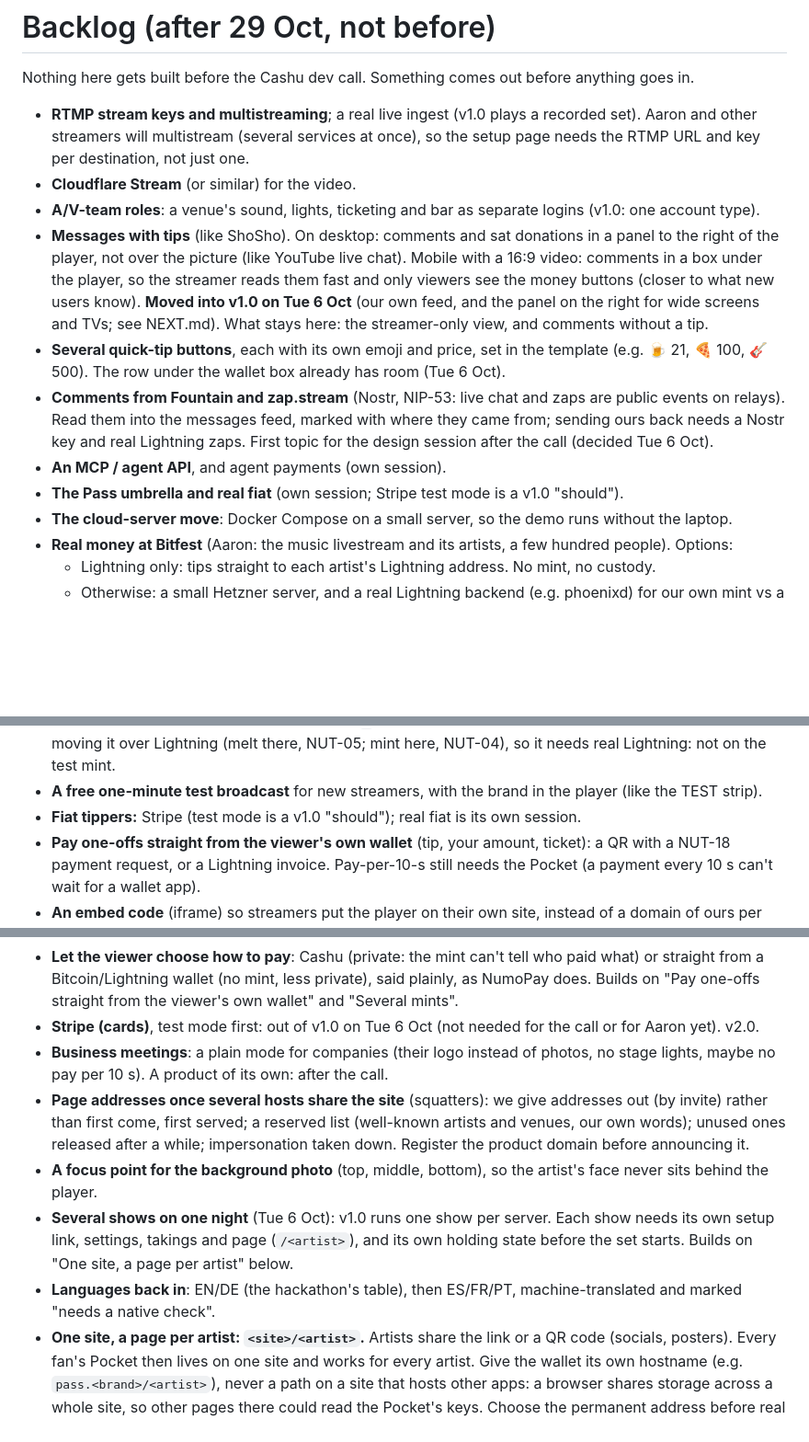
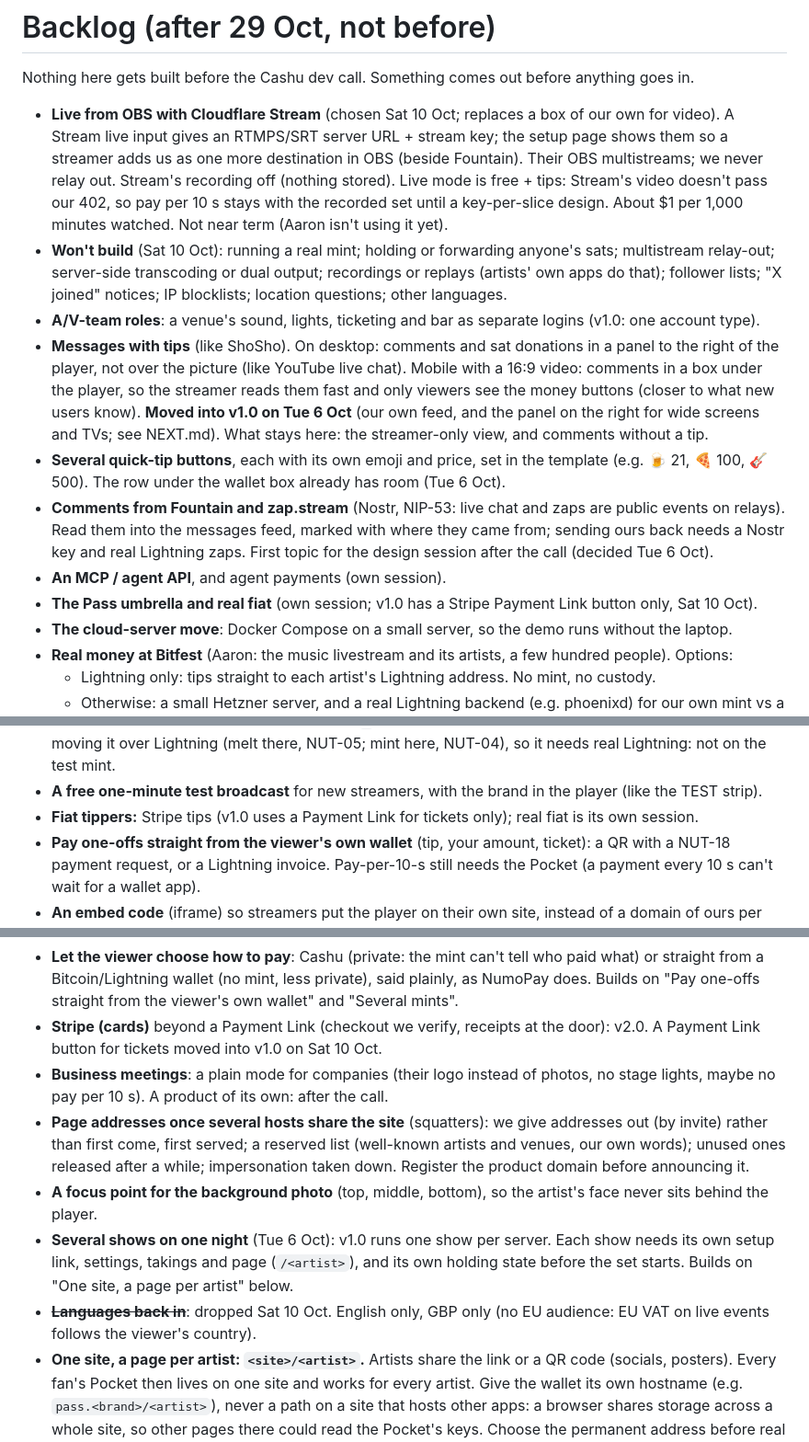
Before and after one commit to rajesh-taylor/nutpub, a Markdown page: BACKLOG.md, 3 parts joined by grey strips. Shown at 92% size. GitHub-like rendering; blank space fills up the shorter version.

```diff
--- a/BACKLOG.md
+++ b/BACKLOG.md
@@ -2,14 +2,14 @@
 
 Nothing here gets built before the Cashu dev call. Something comes out before anything goes in.
 
-- **RTMP stream keys and multistreaming**; a real live ingest (v1.0 plays a recorded set). Aaron and other streamers will multistream (several services at once), so the setup page needs the RTMP URL and key per destination, not just one.
-- **Cloudflare Stream** (or similar) for the video.
+- **Live from OBS with Cloudflare Stream** (chosen Sat 10 Oct; replaces a box of our own for video). A Stream live input gives an RTMPS/SRT server URL + stream key; the setup page shows them so a streamer adds us as one more destination in OBS (beside Fountain). Their OBS multistreams; we never relay out. Stream's recording off (nothing stored). Live mode is free + tips: Stream's video doesn't pass our 402, so pay per 10 s stays with the recorded set until a key-per-slice design. About $1 per 1,000 minutes watched. Not near term (Aaron isn't using it yet).
+- **Won't build** (Sat 10 Oct): running a real mint; holding or forwarding anyone's sats; multistream relay-out; server-side transcoding or dual output; recordings or replays (artists' own apps do that); follower lists; "X joined" notices; IP blocklists; location questions; other languages.
 - **A/V-team roles**: a venue's sound, lights, ticketing and bar as separate logins (v1.0: one account type).
 - **Messages with tips** (like ShoSho). On desktop: comments and sat donations in a panel to the right of the player, not over the picture (like YouTube live chat). Mobile with a 16:9 video: comments in a box under the player, so the streamer reads them fast and only viewers see the money buttons (closer to what new users know). **Moved into v1.0 on Tue 6 Oct** (our own feed, and the panel on the right for wide screens and TVs; see NEXT.md). What stays here: the streamer-only view, and comments without a tip.
 - **Several quick-tip buttons**, each with its own emoji and price, set in the template (e.g. 🍺 21, 🍕 100, 🎸 500). The row under the wallet box already has room (Tue 6 Oct).
 - **Comments from Fountain and zap.stream** (Nostr, NIP-53: live chat and zaps are public events on relays). Read them into the messages feed, marked with where they came from; sending ours back needs a Nostr key and real Lightning zaps. First topic for the design session after the call (decided Tue 6 Oct).
 - **An MCP / agent API**, and agent payments (own session).
-- **The Pass umbrella and real fiat** (own session; Stripe test mode is a v1.0 "should").
+- **The Pass umbrella and real fiat** (own session; v1.0 has a Stripe Payment Link button only, Sat 10 Oct).
 - **The cloud-server move**: Docker Compose on a small server, so the demo runs without the laptop.
 - **Real money at Bitfest** (Aaron: the music livestream and its artists, a few hundred people). Options:
   - Lightning only: tips straight to each artist's Lightning address. No mint, no custody.
@@ -19,7 +19,7 @@ Nothing here gets built before the Cashu dev call. Something comes out before an
 - **A product domain.** Not under Refueler (closed-loop stamp mint, FCA position). Candidate: thenutpub.com (free on 4 Oct, $10.46/yr; nutpub.com and nutpub.net are taken). Streamers get `thenutpub.com/<name>`, no domain of their own. Switch addresses before practice or after the call, never during: a new address means new browser wallets.
 - **Several mints, chosen by the account holder** (like Numo's mint list: a main mint, others accepted). NUT-18 lets a payment request list several mints (`m`). Accepting ecash from a mint you don't trust means moving it over Lightning (melt there, NUT-05; mint here, NUT-04), so it needs real Lightning: not on the test mint.
 - **A free one-minute test broadcast** for new streamers, with the brand in the player (like the TEST strip).
-- **Fiat tippers:** Stripe (test mode is a v1.0 "should"); real fiat is its own session.
+- **Fiat tippers:** Stripe tips (v1.0 uses a Payment Link for tickets only); real fiat is its own session.
 - **Pay one-offs straight from the viewer's own wallet** (tip, your amount, ticket): a QR with a NUT-18 payment request, or a Lightning invoice. Pay-per-10-s still needs the Pocket (a payment every 10 s can't wait for a wallet app).
 - **An embed code** (iframe) so streamers put the player on their own site, instead of a domain of ours per streamer. Note: browsers partition storage by the top-level site, so the Pocket inside an embed on `aaron.example` is a different wallet from the one on our own page.
 - **A pre-show screen** with several photos (a slideshow before Play), or a short loop video, on top of v1.0's single background photo. A countdown to the start time.
@@ -28,12 +28,12 @@ Nothing here gets built before the Cashu dev call. Something comes out before an
 - **The night's messages as a file** for the host (download or copy: time, amount, message).
 - **Show stats for the host**: phones watching, sats taken (stream, tips, tickets), the goal. Say plainly what the platform sees: today our server runs the gate and holds the takings, so it sees amounts and counts, never names. "We never see it" is only true once hosts run their own server.
 - **Let the viewer choose how to pay**: Cashu (private: the mint can't tell who paid what) or straight from a Bitcoin/Lightning wallet (no mint, less private), said plainly, as NumoPay does. Builds on "Pay one-offs straight from the viewer's own wallet" and "Several mints".
-- **Stripe (cards)**, test mode first: out of v1.0 on Tue 6 Oct (not needed for the call or for Aaron yet). v2.0.
+- **Stripe (cards)** beyond a Payment Link (checkout we verify, receipts at the door): v2.0. A Payment Link button for tickets moved into v1.0 on Sat 10 Oct.
 - **Business meetings**: a plain mode for companies (their logo instead of photos, no stage lights, maybe no pay per 10 s). A product of its own: after the call.
 - **Page addresses once several hosts share the site** (squatters): we give addresses out (by invite) rather than first come, first served; a reserved list (well-known artists and venues, our own words); unused ones released after a while; impersonation taken down. Register the product domain before announcing it.
 - **A focus point for the background photo** (top, middle, bottom), so the artist's face never sits behind the player.
 - **Several shows on one night** (Tue 6 Oct): v1.0 runs one show per server. Each show needs its own setup link, settings, takings and page (`/<artist>`), and its own holding state before the set starts. Builds on "One site, a page per artist" below.
-- **Languages back in**: EN/DE (the hackathon's table), then ES/FR/PT, machine-translated and marked "needs a native check".
+- ~~**Languages back in**~~: dropped Sat 10 Oct. English only, GBP only (no EU audience: EU VAT on live events follows the viewer's country).
 - **One site, a page per artist: `<site>/<artist>`.** Artists share the link or a QR code (socials, posters). Every fan's Pocket then lives on one site and works for every artist. Give the wallet its own hostname (e.g. `pass.<brand>/<artist>`), never a path on a site that hosts other apps: a browser shares storage across a whole site, so other pages there could read the Pocket's keys. Choose the permanent address before real money (moving later strands Pockets). Refueler or not: a business and FCA question, decide after the call. Short links: prefer our own short paths over tinyurl (a third party that sees every click).
 
 ## Ideas built on Coco + the 402 (talked through Sun 4 Oct; after v1.0)
```
Also changed, not shown: NEXT.md (+18 -5 lines).
